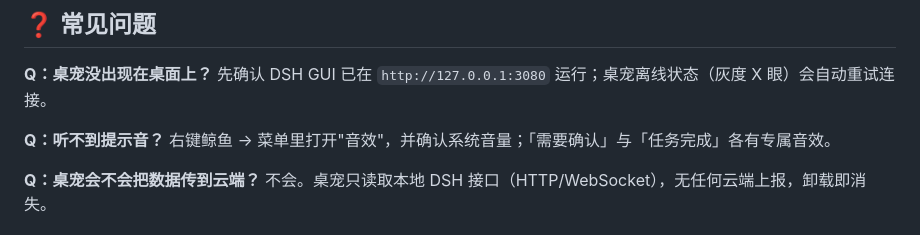
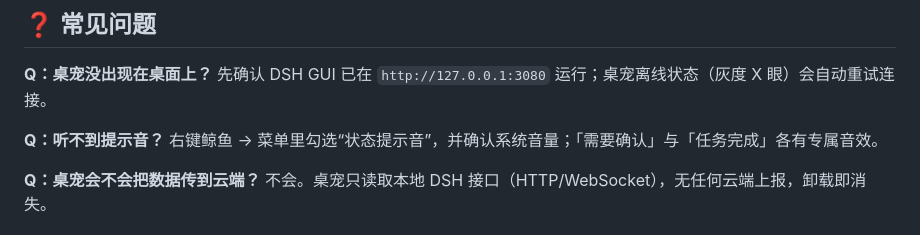
Before and after one commit to FlytoMAYDAY80/dsh-pet, a Markdown page: README.md, the part around one of its changes. Drawn GitHub-style.

Commit message:
docs: improve README

```diff
--- a/README.md
+++ b/README.md
@@ -89,7 +91,7 @@ python3 scripts/ref_to_sprites.py <你的参考图.png>
 先确认 DSH GUI 已在 `http://127.0.0.1:3080` 运行；桌宠离线状态（灰度 X 眼）会自动重试连接。
 
 **Q：听不到提示音？**
-右键鲸鱼 → 菜单里打开"音效"，并确认系统音量；「需要确认」与「任务完成」各有专属音效。
+右键鲸鱼 → 菜单里勾选“状态提示音”，并确认系统音量；「需要确认」与「任务完成」各有专属音效。
 
 **Q：桌宠会不会把数据传到云端？**
 不会。桌宠只读取本地 DSH 接口（HTTP/WebSocket），无任何云端上报，卸载即消失。
```
Also changed, not shown: other parts of README.md (+2 -0 lines).
